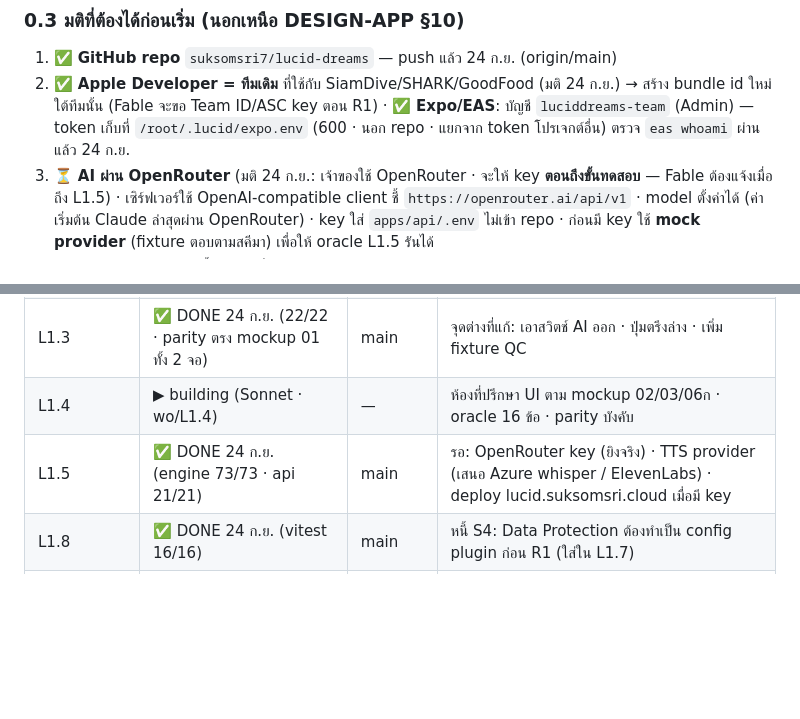
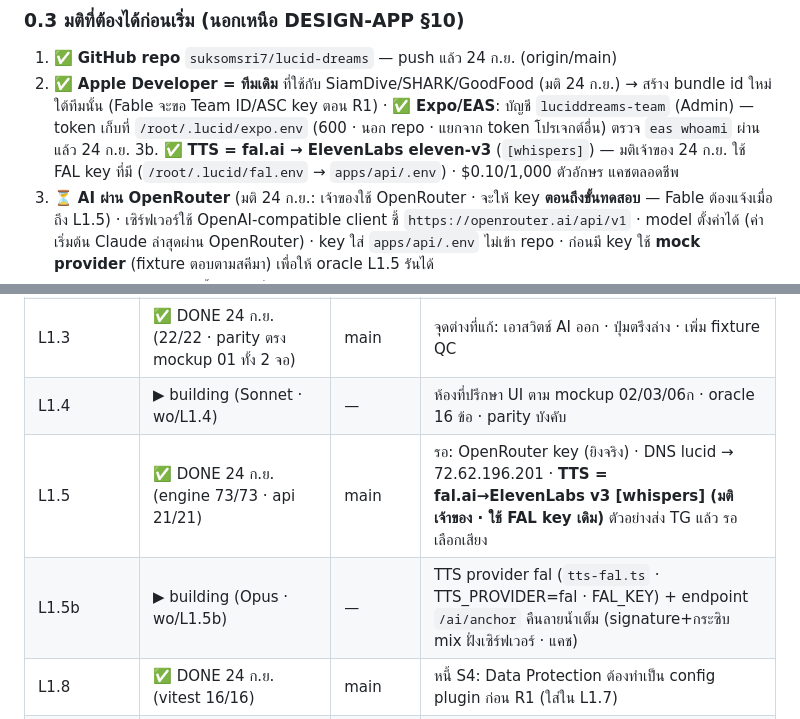
Before and after one commit to suksomsri7/lucid-dreams, a Markdown page: ledger/APP-RUN.md, 2 parts joined by grey strips. GitHub-like rendering; blank space fills up the shorter version.

Commit message:
มติ: TTS = fal.ai→ElevenLabs v3 [whispers] (FAL key เดิม) · L1.5b เริ่ม

```diff
--- a/ledger/APP-RUN.md
+++ b/ledger/APP-RUN.md
@@ -34,6 +34,7 @@
 ### 0.3 มติที่ต้องได้ก่อนเริ่ม (นอกเหนือ DESIGN-APP §10)
 1. ✅ **GitHub repo** `suksomsri7/lucid-dreams` — push แล้ว 24 ก.ย. (origin/main)
 2. ✅ **Apple Developer = ทีมเดิม** ที่ใช้กับ SiamDive/SHARK/GoodFood (มติ 24 ก.ย.) → สร้าง bundle id ใหม่ใต้ทีมนั้น (Fable จะขอ Team ID/ASC key ตอน R1) · ✅ **Expo/EAS**: บัญชี `luciddreams-team` (Admin) — token เก็บที่ `/root/.lucid/expo.env` (600 · นอก repo · แยกจาก token โปรเจกต์อื่น) ตรวจ `eas whoami` ผ่านแล้ว 24 ก.ย.
+3b. ✅ **TTS = fal.ai → ElevenLabs eleven-v3** (`[whispers]`) — มติเจ้าของ 24 ก.ย. ใช้ FAL key ที่มี (`/root/.lucid/fal.env` → `apps/api/.env`) · $0.10/1,000 ตัวอักษร แคชตลอดชีพ
 3. ⏳ **AI ผ่าน OpenRouter** (มติ 24 ก.ย.: เจ้าของใช้ OpenRouter · จะให้ key **ตอนถึงขั้นทดสอบ** — Fable ต้องแจ้งเมื่อถึง L1.5) · เซิร์ฟเวอร์ใช้ OpenAI-compatible client ชี้ `https://openrouter.ai/api/v1` · model ตั้งค่าได้ (ค่าเริ่มต้น Claude ล่าสุดผ่าน OpenRouter) · key ใส่ `apps/api/.env` ไม่เข้า repo · ก่อนมี key ใช้ **mock provider** (fixture ตอบตามสคีมา) เพื่อให้ oracle L1.5 รันได้
 4. ✅ รับทราบ (Polar ยังไม่ซื้อ · รุ่นเครื่องจะรู้จาก diagnostics R1)
 5. ✅ **เซิร์ฟเวอร์ AI บน VPS นี้** หลัง nginx (โดเมนย่อย `lucid.suksomsri.cloud` — Fable ตั้ง DNS/SSL ตอน L1.5)
@@ -235,7 +236,8 @@
 | L1.2 | ✅ DONE 24 ก.ย. (oracle 32/32 · parity gallery ✓ · settings Seg แก้แล้ว) | main | จอ 3 แท็บยังเป็น placeholder ตามแผน — parity ของจอจริงตัดสินที่ L1.4/L3.5/L3.6 |
 | L1.3 | ✅ DONE 24 ก.ย. (22/22 · parity ตรง mockup 01 ทั้ง 2 จอ) | main | จุดต่างที่แก้: เอาสวิตช์ AI ออก · ปุ่มตรึงล่าง · เพิ่ม fixture QC |
 | L1.4 | ▶ building (Sonnet · wo/L1.4) | — | ห้องที่ปรึกษา UI ตาม mockup 02/03/06ก · oracle 16 ข้อ · parity บังคับ |
-| L1.5 | ✅ DONE 24 ก.ย. (engine 73/73 · api 21/21) | main | รอ: OpenRouter key (ยิงจริง) · TTS provider (เสนอ Azure whisper / ElevenLabs) · deploy lucid.suksomsri.cloud เมื่อมี key |
+| L1.5 | ✅ DONE 24 ก.ย. (engine 73/73 · api 21/21) | main | รอ: OpenRouter key (ยิงจริง) · DNS lucid → 72.62.196.201 · **TTS = fal.ai→ElevenLabs v3 [whispers] (มติเจ้าของ · ใช้ FAL key เดิม)** ตัวอย่างส่ง TG แล้ว รอเลือกเสียง |
+| L1.5b | ▶ building (Opus · wo/L1.5b) | — | TTS provider fal (`tts-fal.ts` · TTS_PROVIDER=fal · FAL_KEY) + endpoint `/ai/anchor` คืนลายน้ำเต็ม (signature+กระซิบ mix ฝั่งเซิร์ฟเวอร์ · แคช) |
 | L1.8 | ✅ DONE 24 ก.ย. (vitest 16/16) | main | หนี้ S4: Data Protection ต้องทำเป็น config plugin ก่อน R1 (ใส่ใน L1.7) |
 | L2.1 | ✅ DONE 24 ก.ย. (vitest 23/23 · sim 200 คืน REM 22.6% · latency 81 นาที) | main | หนี้: hrSd จำลองกว้างกว่าจริง · N1 ต่ำ · fitness กฎ node:* นอก cli/ (เพิ่มที่ L2.5) |
 | L1.6e/L1.7e | ✅ DONE 24 ก.ย. (engine 62/62) | main | เหลือส่วนแอปของ L1.6 (ambience/TTS/หน้าทดสอบหู) และ L1.7 (เครื่องเล่นเสียง/Live Activity/หน้าตรวจอุปกรณ์) | บั๊กที่จับได้: ข้อสอบ chk() ต่อค่าหลายตัว (แก้แล้ว) · .gitignore `ios/` กลืน platform/ios (builder จับ) · S9: audit 17 high อยู่ใน devDeps build-time เท่านั้น → ไม่บล็อก (มติ Fable) · S10: permission strings อังกฤษอย่างเดียว + ยังไม่มี PrivacyInfo.xcprivacy → หนี้ L1.3/L3.6 |
```
